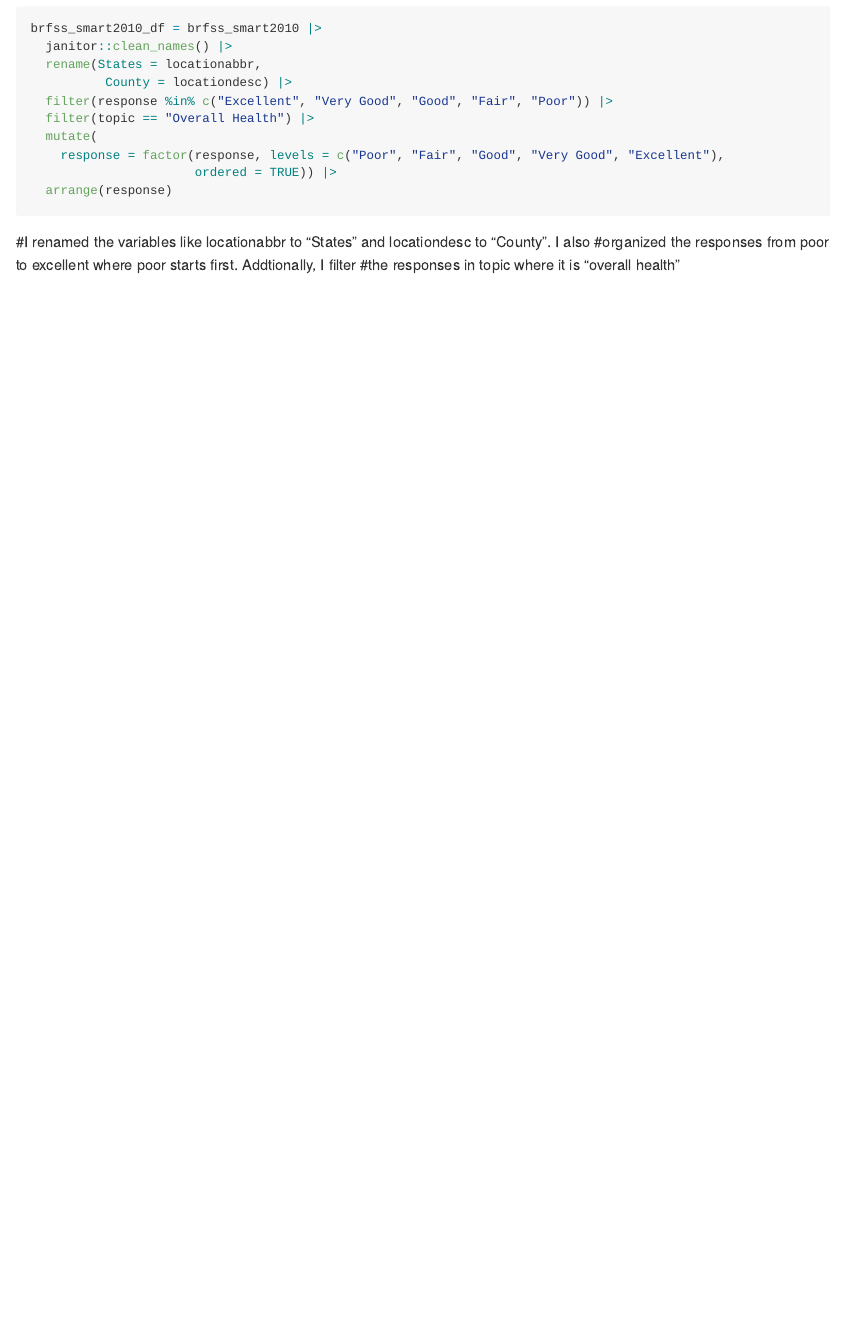
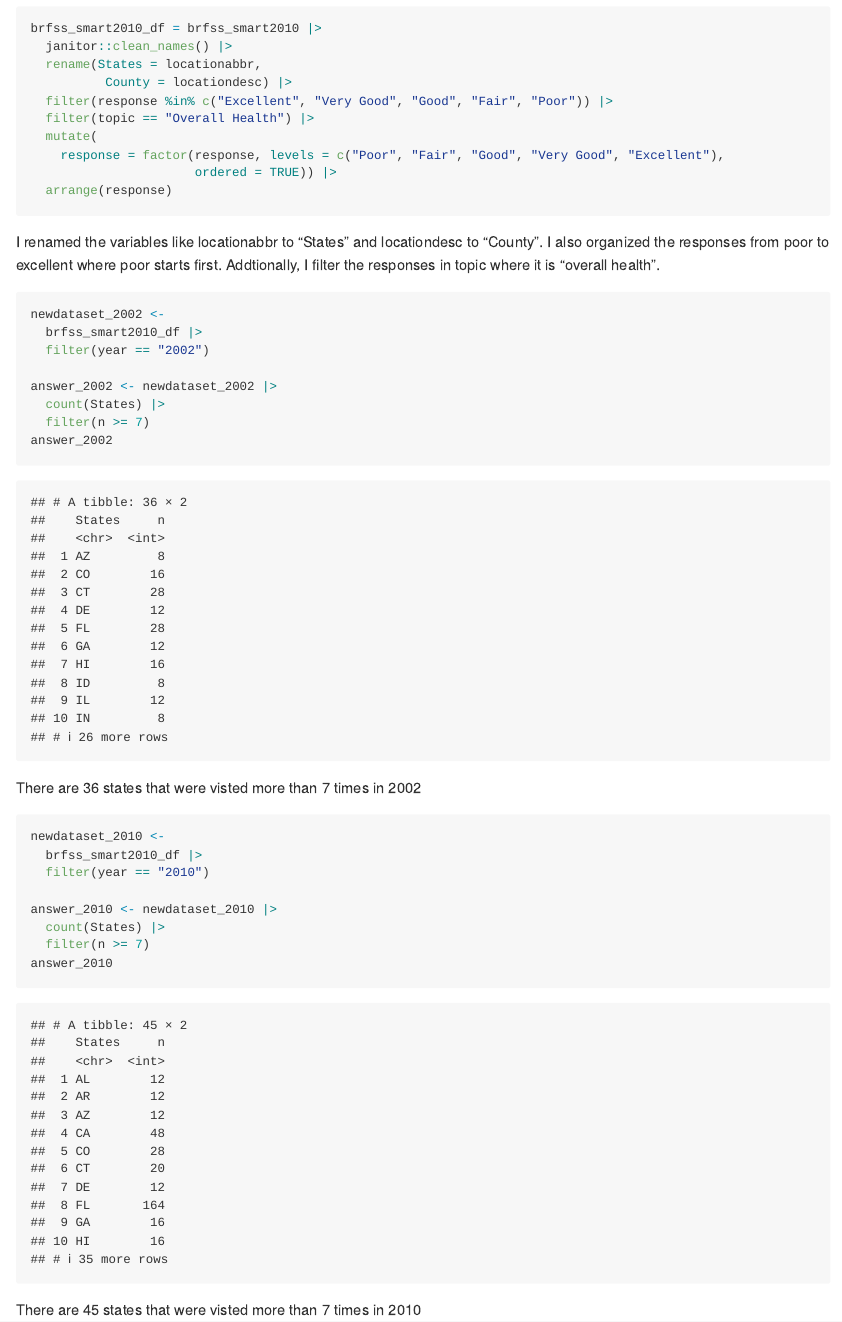
Before and after one commit to bradford-pham/p8105_hw3_bp2678, an R Markdown document (p8105_hw3_bp2678.Rmd): the page in a window 1100 px wide, from 670 px down. The pictures show the output file p8105_hw3_bp2678.md that the author committed with the source, drawn offline in the style of GitHub.

Commit message:
Found how many states were visited more than 7 times in 2002 and 2010

````diff
--- a/p8105_hw3_bp2678.Rmd
+++ b/p8105_hw3_bp2678.Rmd
@@ -31,6 +31,33 @@ brfss_smart2010_df = brfss_smart2010 |>
 
 ```
 
-#I renamed the variables like locationabbr to "States" and locationdesc to "County". I also
-#organized the responses from poor to excellent where poor starts first. Addtionally, I filter
-#the responses in topic where it is "overall health"
+I renamed the variables like locationabbr to "States" and locationdesc to "County". I also
+organized the responses from poor to excellent where poor starts first. Addtionally, I filter
+the responses in topic where it is "overall health".
+
+```{r}
+newdataset_2002 <-
+  brfss_smart2010_df |>
+  filter(year == "2002")
+
+answer_2002 <- newdataset_2002 |>
+  count(States) |>
+  filter(n >= 7)
+answer_2002
+```
+
+There are 36 states that were visted more than 7 times in 2002
+
+```{r}
+newdataset_2010 <-
+  brfss_smart2010_df |>
+  filter(year == "2010")
+
+answer_2010 <- newdataset_2010 |>
+  count(States) |>
+  filter(n >= 7)
+answer_2010
+
+```
+
+There are 45 states that were visted more than 7 times in 2010
````
Also changed, not shown: p8105_hw3_bp2678.md.
